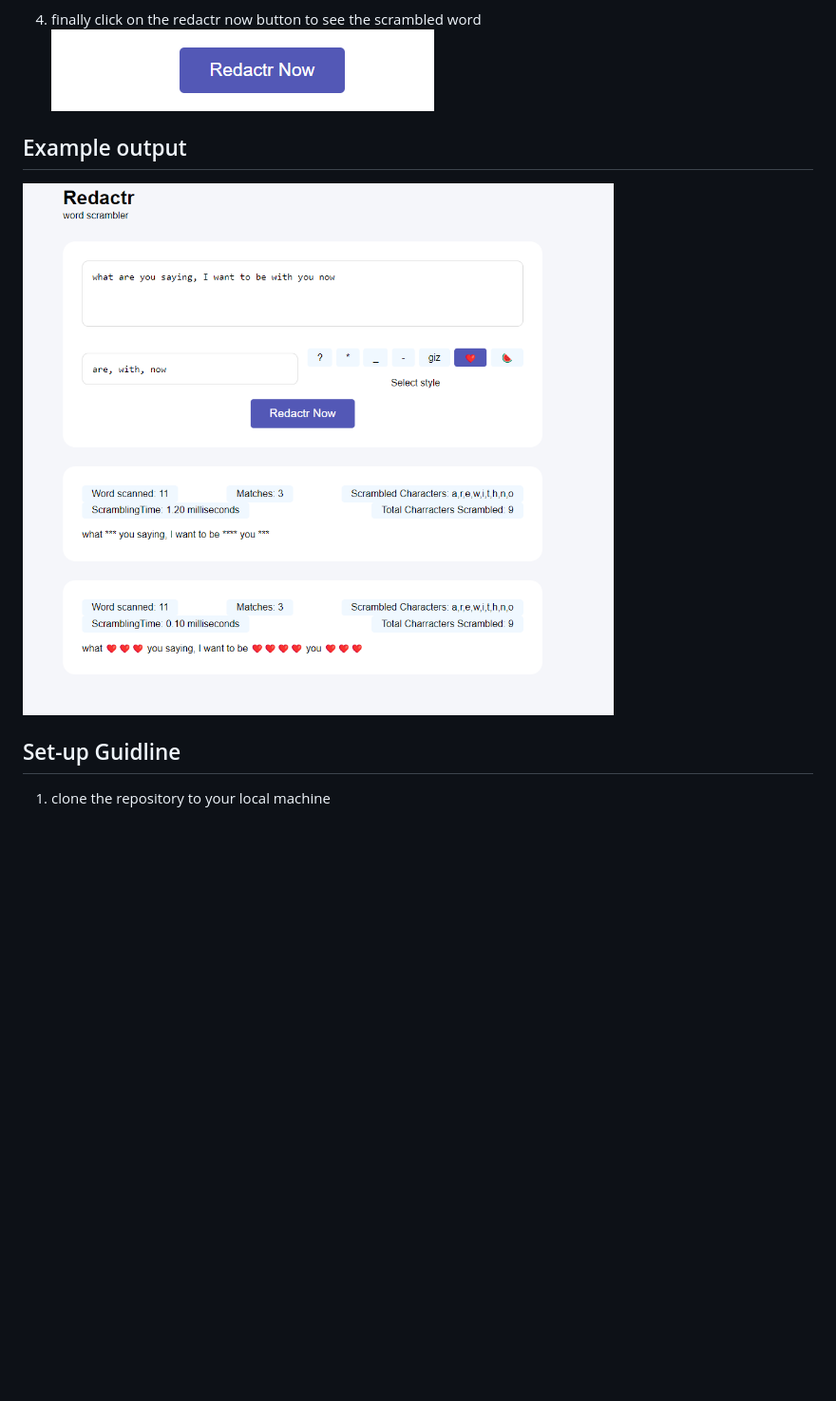
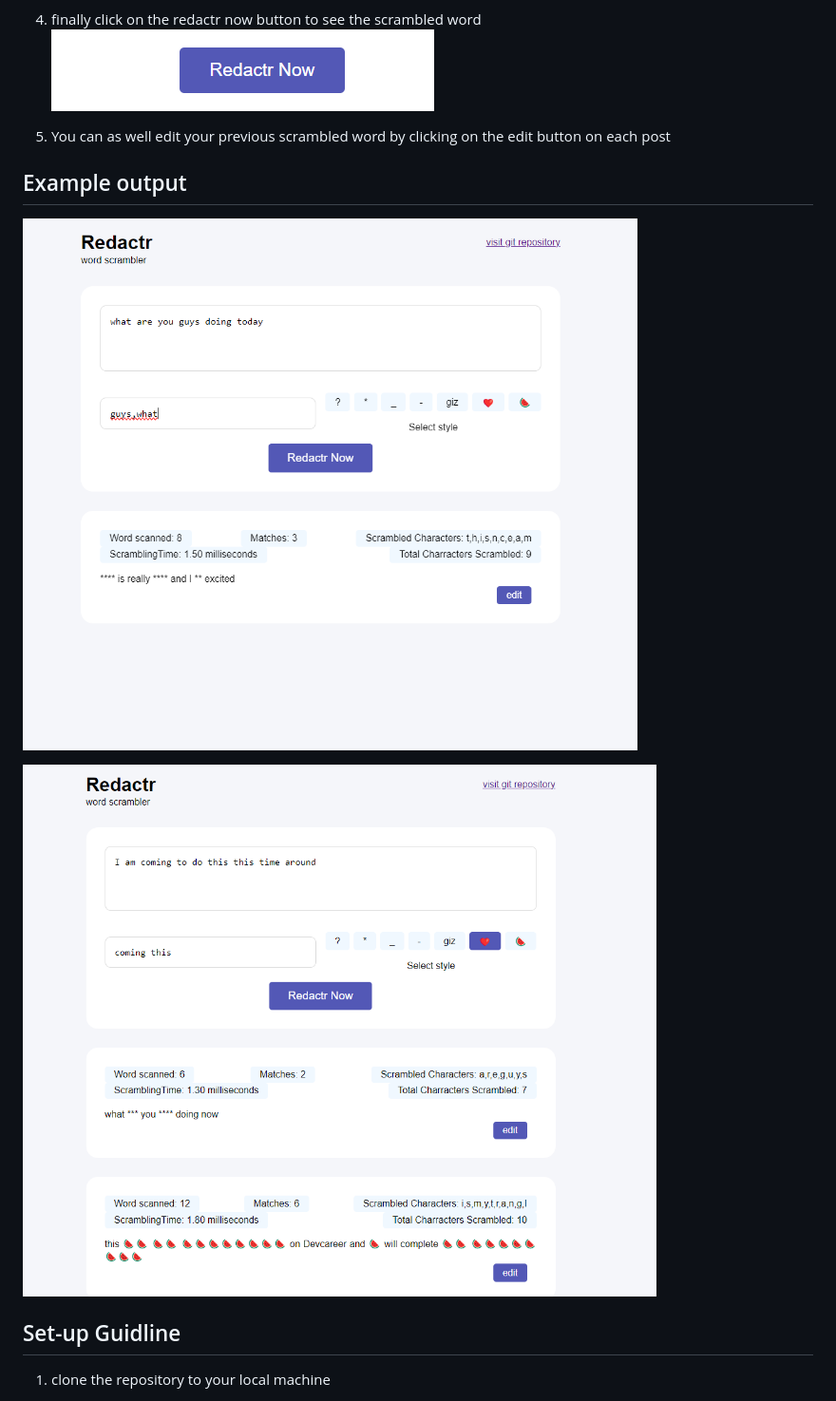
Before and after one commit to chile4coding/redactr, a Markdown page: README.md, the part around the change. Shown: that part at 95% size. Rendered like a GitHub page; pictures changed too: image-4.png, image-5.png (added); blank space fills up the shorter version.

Commit message:
[fix] add the edit function

```diff
--- a/README.md
+++ b/README.md
@@ -26,7 +26,11 @@ by default it iuses the "*" astericks
 4. finally click on the redactr now button  to see the scrambled word
 ![Alt text](image-3.png)
 
+5. You can as well edit your previous scrambled word by clicking on the edit button on each post
+
 ## Example output
+![Alt text](image-5.png)
+
 ![Alt text](image-4.png)
 
 ## Set-up Guidline
```
Also changed, not shown: 2 other files.
